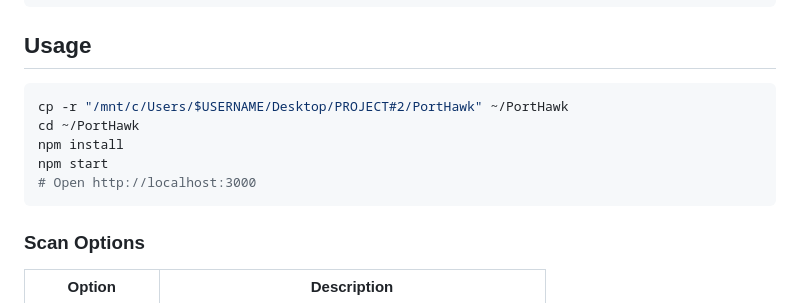
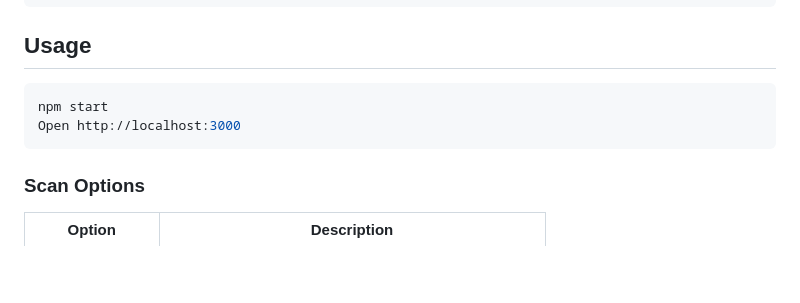
Before and after one commit to JumanALH/PortHawk, a Markdown page: README.md, the part around the change. GitHub-like rendering; blank space fills up the shorter version.

````diff
--- a/README.md
+++ b/README.md
@@ -84,11 +84,8 @@ npm install
 ## Usage
 
 ```bash
-cp -r "/mnt/c/Users/$USERNAME/Desktop/PROJECT#2/PortHawk" ~/PortHawk
-cd ~/PortHawk
-npm install
 npm start
-# Open http://localhost:3000
+Open http://localhost:3000
 ```
 
 ### Scan Options
````
